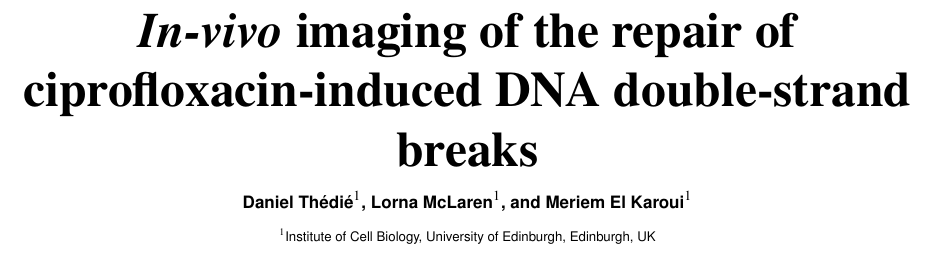
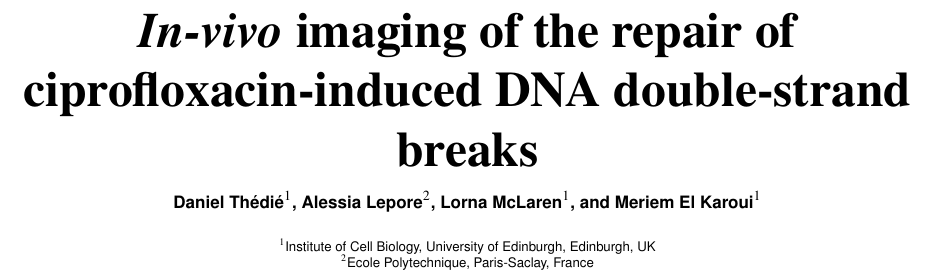
Before and after one commit to DanielThedie/RecB_article, a LaTeX document (Article.tex): part of page 1 of 20, cut so that both start at the same text. Compiled offline with pdfLaTeX.

Commit message:
Added Alessia to authors

```diff
--- a/Article.tex
+++ b/Article.tex
@@ -22,11 +22,13 @@
 \shorttitle{}
 
 \author[1]{Daniel Thédié}
+\author[2]{Alessia Lepore}
 \author[1]{Lorna McLaren}
 \author[1]{Meriem El Karoui}
 
 
 \affil[1]{Institute of Cell Biology, University of Edinburgh, Edinburgh, UK}
+\affil[2]{Ecole Polytechnique, Paris-Saclay, France}
 
 \maketitle
 
```
Also changed, not shown: Article.tex (1 more changed lines).
